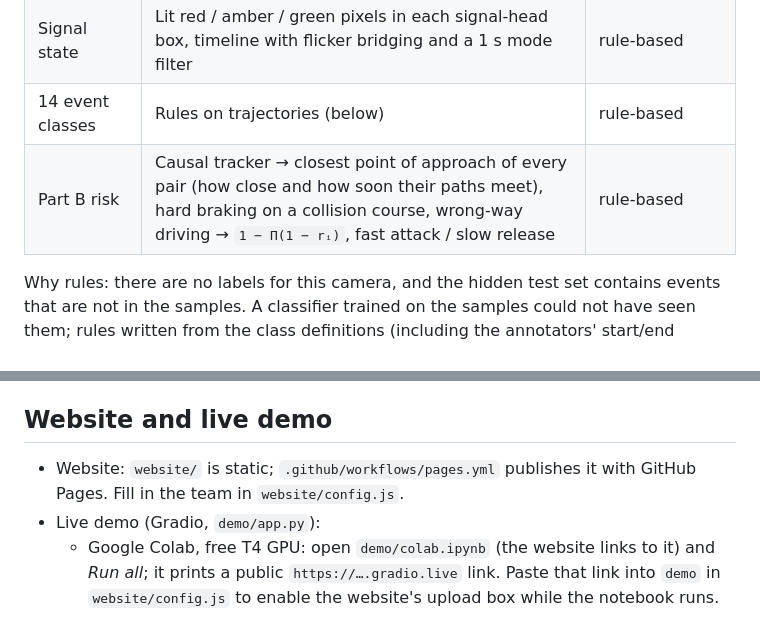
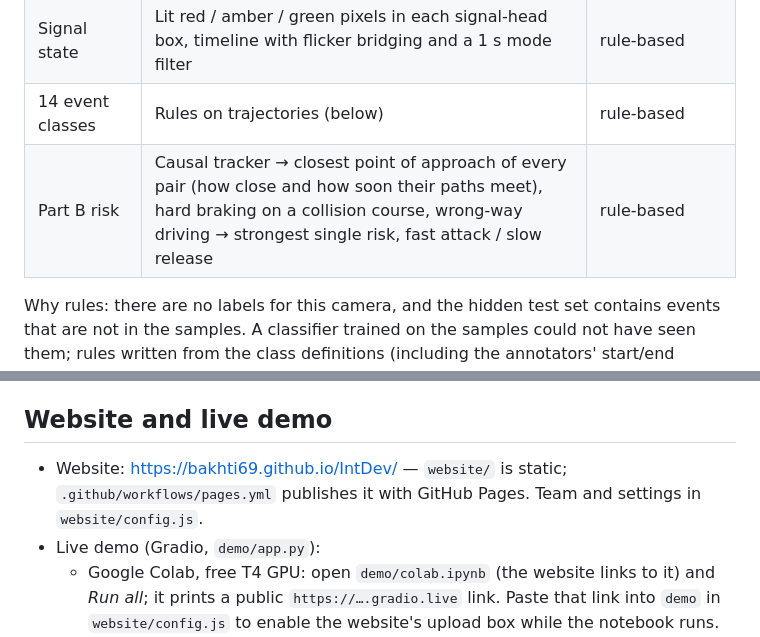
Before and after one commit to bakhti69/IntDev, a Markdown page: README.md, 2 parts joined by grey strips. GitHub-like rendering.

```diff
--- a/README.md
+++ b/README.md
@@ -53,7 +70,7 @@ python tools/draw_scene.py --video samples/<clip>.mp4 --out scene.jpg
 | Scene map | Carriageways, islands, crosswalks, stop lines, lane lines, lane directions, signal heads drawn once on `configs/scene_ref.jpg`, registered to each video with SIFT + RANSAC (similarity transform) | rule-based |
 | Signal state | Lit red / amber / green pixels in each signal-head box, timeline with flicker bridging and a 1 s mode filter | rule-based |
 | 14 event classes | Rules on trajectories (below) | rule-based |
-| Part B risk | Causal tracker → closest point of approach of every pair (how close and how soon their paths meet), hard braking on a collision course, wrong-way driving → `1 − Π(1 − rᵢ)`, fast attack / slow release | rule-based |
+| Part B risk | Causal tracker → closest point of approach of every pair (how close and how soon their paths meet), hard braking on a collision course, wrong-way driving → strongest single risk, fast attack / slow release | rule-based |
 
 Why rules: there are no labels for this camera, and the hidden test set contains events that are not in
 the samples. A classifier trained on the samples could not have seen them; rules written from the class
@@ -200,8 +219,8 @@ Build a dev set with the labeling page (`website/labeler.html`, runs locally in
 
 ## Website and live demo
 
-* Website: `website/` is static; `.github/workflows/pages.yml` publishes it with GitHub Pages. Fill in the team in
-  `website/config.js`.
+* Website: https://bakhti69.github.io/IntDev/ — `website/` is static; `.github/workflows/pages.yml` publishes it
+  with GitHub Pages. Team and settings in `website/config.js`.
 * Live demo (Gradio, `demo/app.py`):
   * Google Colab, free T4 GPU: open `demo/colab.ipynb` (the website links to it) and *Run all*; it prints a
     public `https://….gradio.live` link. Paste that link into `demo` in `website/config.js` to enable the
```
Also changed, not shown: other parts of README.md (+36 -16 lines).
